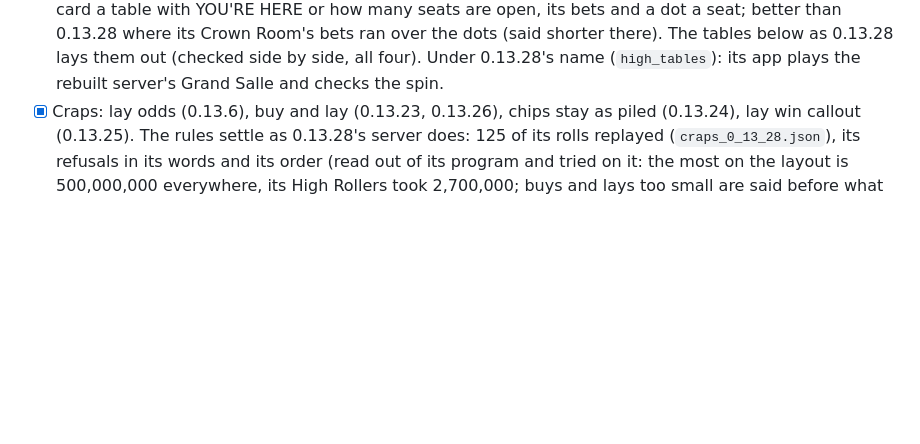
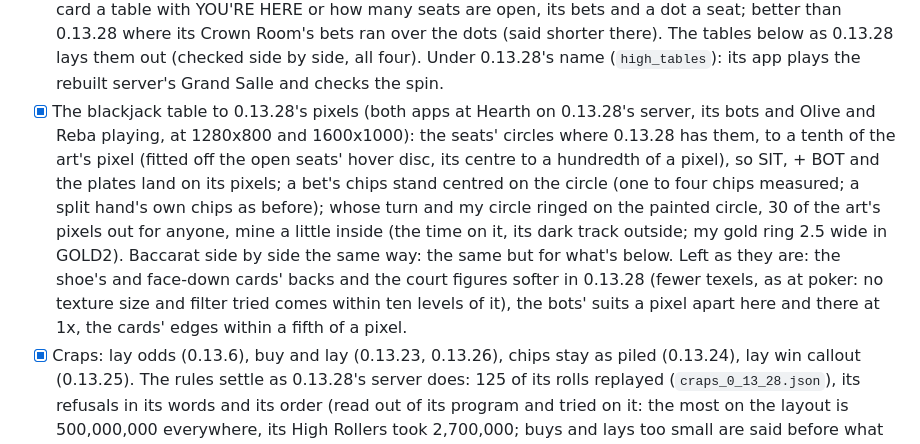
Before and after one commit to bluelight777/Pyr, a Markdown page: REBUILD.md, the part around the change. Rendered like a GitHub page; blank space fills up the shorter version.

Commit message:
REBUILD: the blackjack table to 0.13.28's pixels
Co-Authored-By: Claude Opus 5.5 <noreply@anthropic.com>
Claude-Session: https://claude.ai/code/session_01YHn1eQ87uNra2osjz6EaSo

```diff
--- a/REBUILD.md
+++ b/REBUILD.md
@@ -568,6 +568,18 @@ How (decided while starting it):
       better than 0.13.28 where its Crown Room's bets ran over the dots (said shorter there). The
       tables below as 0.13.28 lays them out (checked side by side, all four). Under 0.13.28's
       name (`high_tables`): its app plays the rebuilt server's Grand Salle and checks the spin.
+- [x] The blackjack table to 0.13.28's pixels (both apps at Hearth on 0.13.28's server, its bots
+      and Olive and Reba playing, at 1280x800 and 1600x1000): the seats' circles where 0.13.28
+      has them, to a tenth of the art's pixel (fitted off the open seats' hover disc, its centre
+      to a hundredth of a pixel), so SIT, + BOT and the plates land on its pixels; a bet's chips
+      stand centred on the circle (one to four chips measured; a split hand's own chips as
+      before); whose turn and my circle ringed on the painted circle, 30 of the art's pixels out
+      for anyone, mine a little inside (the time on it, its dark track outside; my gold ring 2.5
+      wide in GOLD2). Baccarat side by side the same way: the same but for what's below. Left
+      as they are: the shoe's and face-down cards' backs and the court figures softer in
+      0.13.28 (fewer texels, as at poker: no texture size and filter tried comes within ten
+      levels of it), the bots' suits a pixel apart here and there at 1x, the cards' edges
+      within a fifth of a pixel.
 - [x] Craps: lay odds (0.13.6), buy and lay (0.13.23, 0.13.26), chips stay as piled (0.13.24),
       lay win callout (0.13.25). The rules settle as 0.13.28's server does: 125 of its rolls
       replayed (`craps_0_13_28.json`), its refusals in its words and its order (read out of its
```
